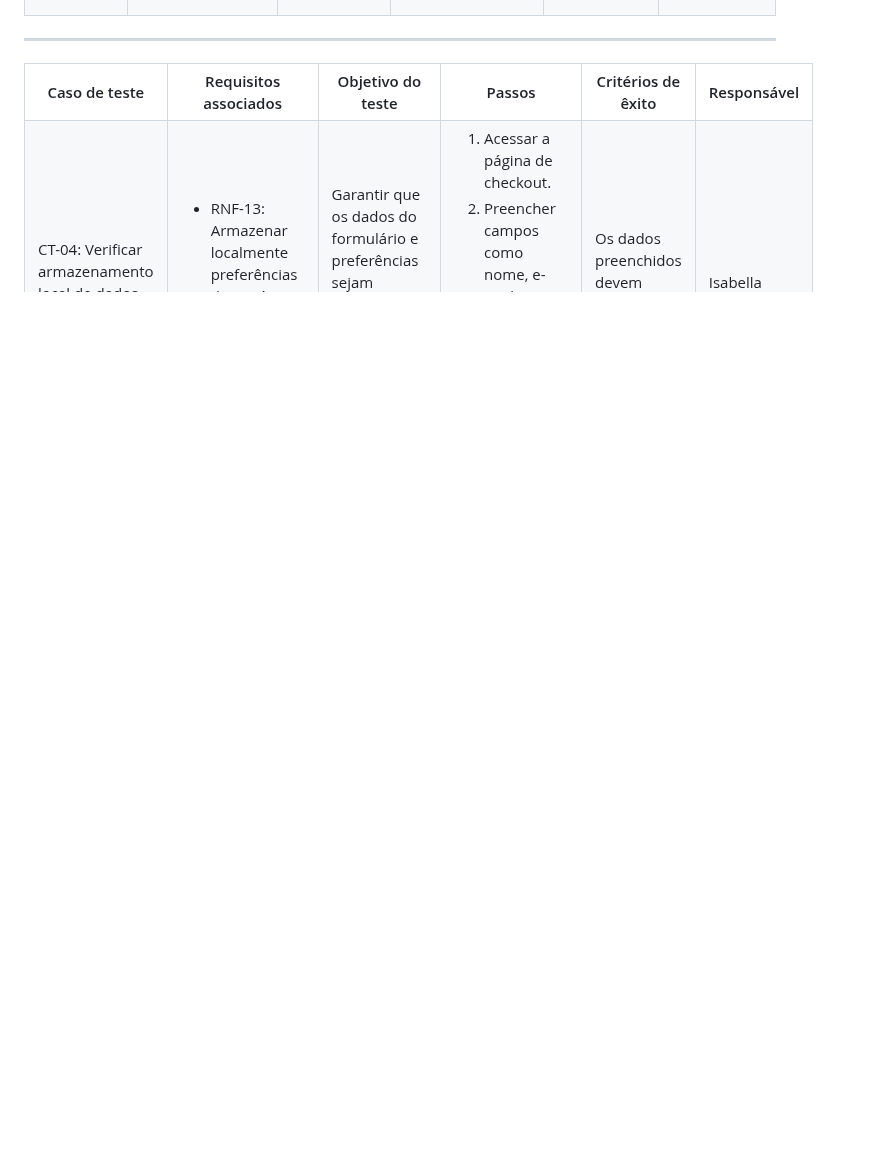
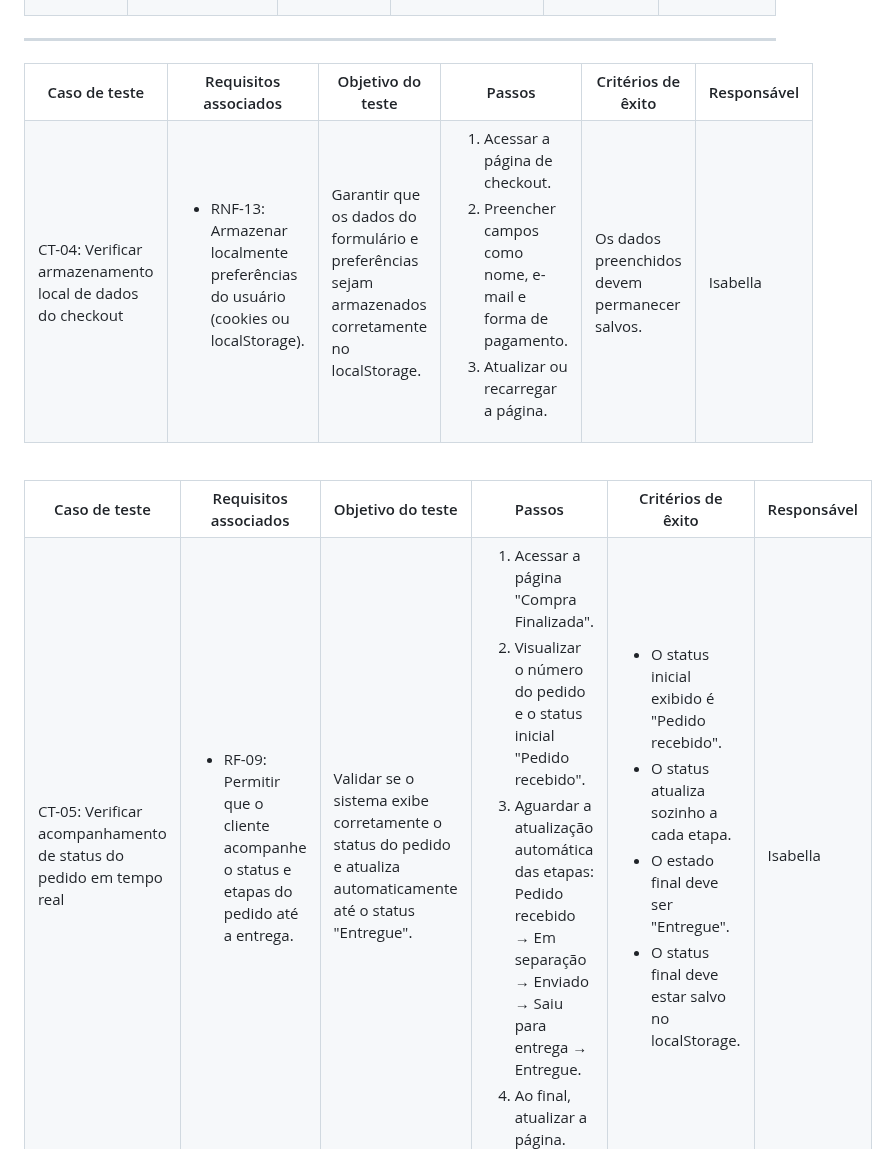
Before and after one commit to ICEI-PUC-Minas-PMV-ADS/pmv-ads-2025-2-e1-proj-web-t8-loja-online, a Markdown page: Documentos/07-Plano de Testes de Software.md, the part around the change. GitHub-like rendering; blank space fills up the shorter version.

Commit message:
Add test case CT-05 for order status tracking

```diff
--- a/Documentos/07-Plano de Testes de Software.md
+++ b/Documentos/07-Plano de Testes de Software.md
@@ -103,3 +103,39 @@ Os testes funcionais a serem realizados na aplicação são descritos a seguir.
   <td>Isabella</td>
  </tr>
 </table>
+<table>
+ <tr>
+  <th>Caso de teste</th>
+  <th>Requisitos associados</th>
+  <th>Objetivo do teste</th>
+  <th>Passos</th>
+  <th>Critérios de êxito</th>
+  <th>Responsável</th>
+ </tr>
+ <tr>
+  <td>CT-05: Verificar acompanhamento de status do pedido em tempo real</td>
+  <td>
+   <ul>
+    <li>RF-09: Permitir que o cliente acompanhe o status e etapas do pedido até a entrega.</li>
+   </ul>
+  </td>
+  <td>Validar se o sistema exibe corretamente o status do pedido e atualiza automaticamente até o status "Entregue".</td>
+  <td>
+   <ol>
+    <li>Acessar a página "Compra Finalizada".</li>
+    <li>Visualizar o número do pedido e o status inicial "Pedido recebido".</li>
+    <li>Aguardar a atualização automática das etapas: Pedido recebido → Em separação → Enviado → Saiu para entrega → Entregue.</li>
+    <li>Ao final, atualizar a página.</li>
+   </ol>
+  </td>
+  <td>
+   <ul>
+    <li>O status inicial exibido é "Pedido recebido".</li>
+    <li>O status atualiza sozinho a cada etapa.</li>
+    <li>O estado final deve ser "Entregue".</li>
+    <li>O status final deve estar salvo no localStorage.</li>
+   </ul>
+  </td>
+  <td>Isabella</td>
+ </tr>
+</table>
```
